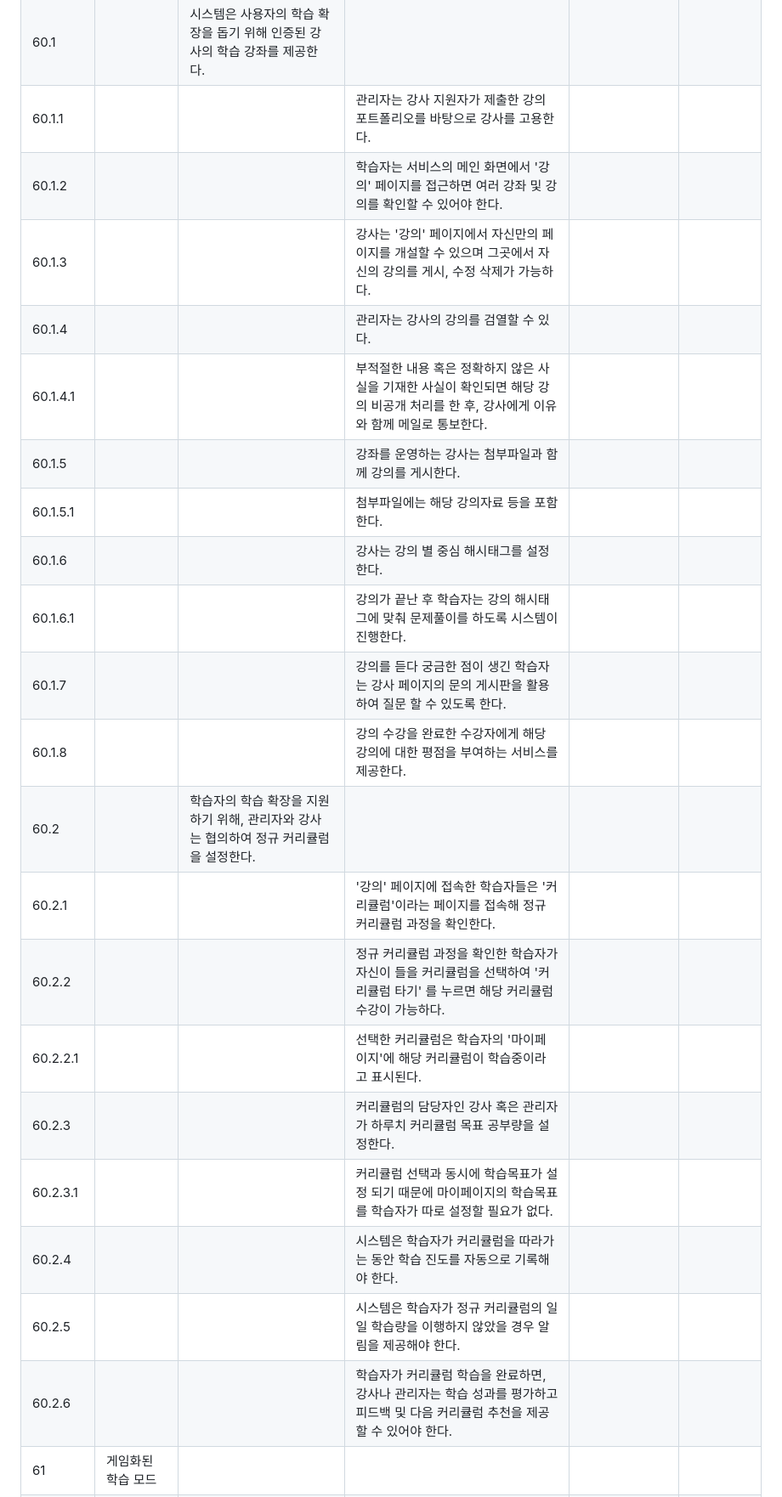
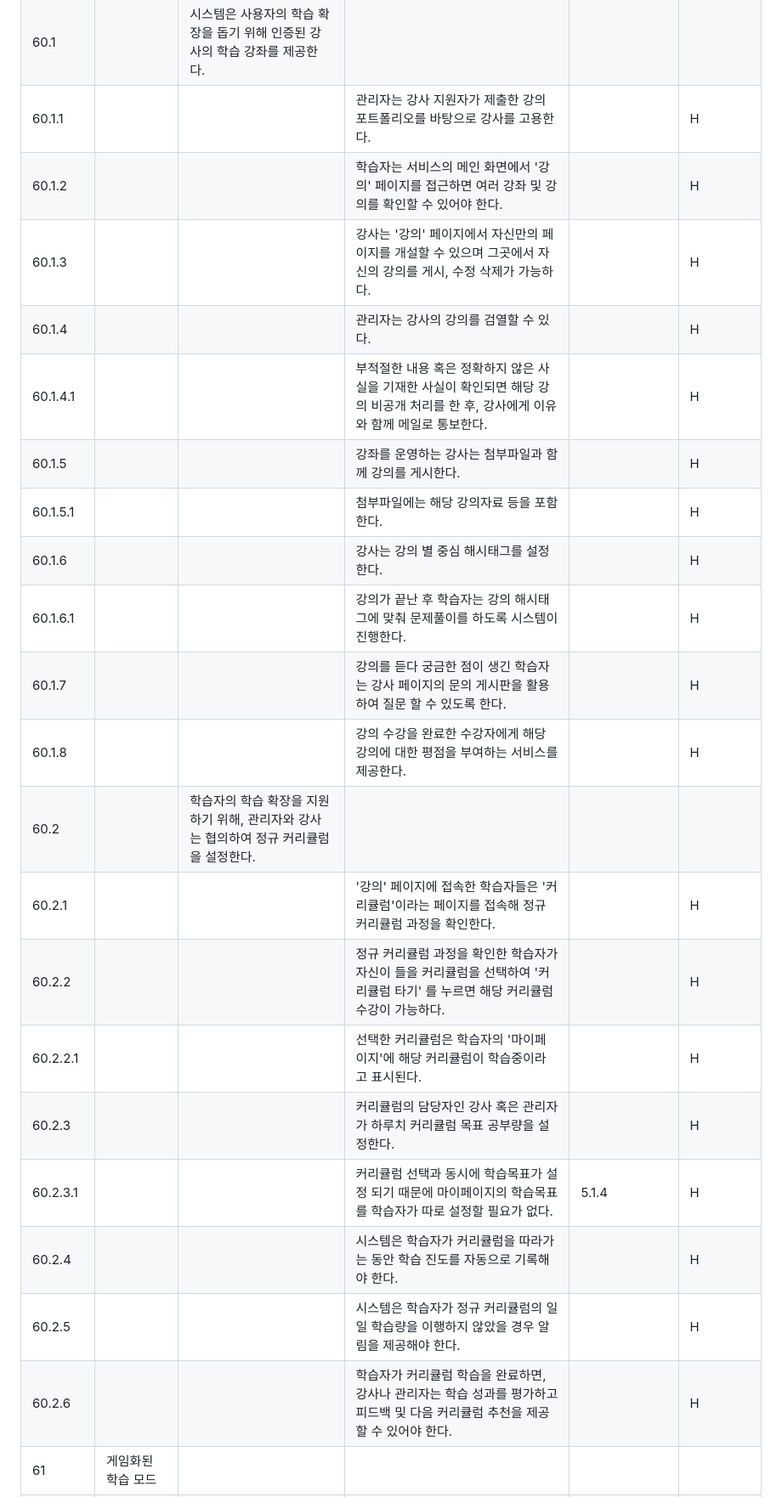
Before and after one commit to YU-SE-25/UnIDE, a Markdown page: SRS_[UnIDE].md, the part around one of its changes. Shown at 85% size. Rendered like a GitHub page.

```diff
--- a/SRS_[UnIDE].md
+++ b/SRS_[UnIDE].md
@@ -508,25 +511,25 @@
 | 59.1.2   |  |  | 제재 대상자에게는 제재 내용과 기간이 전송된다. |  | H |
 | 60       | 강좌 및 커리큘럼 확장 |  |  |
 | 60.1     |  |  시스템은 사용자의 학습 확장을 돕기 위해 인증된 강사의 학습 강좌를 제공한다. |  |  |  |
-| 60.1.1   |  |  | 관리자는 강사 지원자가 제출한 강의 포트폴리오를 바탕으로 강사를 고용한다. |  |  |
-| 60.1.2   |  |  | 학습자는 서비스의 메인 화면에서 '강의' 페이지를 접근하면 여러 강좌 및 강의를 확인할 수 있어야 한다. |  |  |
-| 60.1.3   |  |  | 강사는 '강의' 페이지에서 자신만의 페이지를 개설할 수 있으며 그곳에서 자신의 강의를 게시, 수정 삭제가 가능하다. |  |  |
-| 60.1.4   |  |  | 관리자는 강사의 강의를 검열할 수 있다. |  |  |
-| 60.1.4.1 |  |  | 부적절한 내용 혹은 정확하지 않은 사실을 기재한 사실이 확인되면 해당 강의 비공개 처리를 한 후, 강사에게 이유와 함께 메일로 통보한다. |  |  |
-| 60.1.5   |  |  | 강좌를 운영하는 강사는 첨부파일과 함께 강의를 게시한다. |  |  |
-| 60.1.5.1 |  |  | 첨부파일에는 해당 강의자료 등을 포함한다. |  |  |
-| 60.1.6   |  |  | 강사는 강의 별 중심 해시태그를 설정한다. |  |  |
-| 60.1.6.1 |  |  | 강의가 끝난 후 학습자는 강의 해시태그에 맞춰 문제풀이를 하도록 시스템이 진행한다. |  |  |
-| 60.1.7   |  |  | 강의를 듣다 궁금한 점이 생긴 학습자는 강사 페이지의 문의 게시판을 활용하여 질문 할 수 있도록 한다. |  |  |
-| 60.1.8   |  |  | 강의 수강을 완료한 수강자에게 해당 강의에 대한 평점을 부여하는 서비스를 제공한다. |  |  |
+| 60.1.1   |  |  | 관리자는 강사 지원자가 제출한 강의 포트폴리오를 바탕으로 강사를 고용한다. |  | H |
+| 60.1.2   |  |  | 학습자는 서비스의 메인 화면에서 '강의' 페이지를 접근하면 여러 강좌 및 강의를 확인할 수 있어야 한다. |  | H |
+| 60.1.3   |  |  | 강사는 '강의' 페이지에서 자신만의 페이지를 개설할 수 있으며 그곳에서 자신의 강의를 게시, 수정 삭제가 가능하다. |  | H |
+| 60.1.4   |  |  | 관리자는 강사의 강의를 검열할 수 있다. |  | H |
+| 60.1.4.1 |  |  | 부적절한 내용 혹은 정확하지 않은 사실을 기재한 사실이 확인되면 해당 강의 비공개 처리를 한 후, 강사에게 이유와 함께 메일로 통보한다. |  | H |
+| 60.1.5   |  |  | 강좌를 운영하는 강사는 첨부파일과 함께 강의를 게시한다. |  | H |
+| 60.1.5.1 |  |  | 첨부파일에는 해당 강의자료 등을 포함한다. |  | H |
+| 60.1.6   |  |  | 강사는 강의 별 중심 해시태그를 설정한다. |  | H |
+| 60.1.6.1 |  |  | 강의가 끝난 후 학습자는 강의 해시태그에 맞춰 문제풀이를 하도록 시스템이 진행한다. |  | H |
+| 60.1.7   |  |  | 강의를 듣다 궁금한 점이 생긴 학습자는 강사 페이지의 문의 게시판을 활용하여 질문 할 수 있도록 한다. |  | H |
+| 60.1.8   |  |  | 강의 수강을 완료한 수강자에게 해당 강의에 대한 평점을 부여하는 서비스를 제공한다. |  | H |
 | 60.2     |  | 학습자의 학습 확장을 지원하기 위해, 관리자와 강사는 협의하여 정규 커리큘럼을 설정한다. |  |  |  |
-| 60.2.1   |  |  | '강의' 페이지에 접속한 학습자들은 '커리큘럼'이라는 페이지를 접속해 정규 커리큘럼 과정을 확인한다. |  |  |
-| 60.2.2   |  |  | 정규 커리큘럼 과정을 확인한 학습자가 자신이 들을 커리큘럼을 선택하여 '커리큘럼 타기' 를 누르면 해당 커리큘럼 수강이 가능하다. |  |  |
-| 60.2.2.1 |  |  | 선택한 커리큘럼은 학습자의 '마이페이지'에 해당 커리큘럼이 학습중이라고 표시된다. |  |  |
-| 60.2.3   |  |  | 커리큘럼의 담당자인 강사 혹은 관리자가 하루치 커리큘럼 목표 공부량을 설정한다. |  |  |
-| 60.2.3.1 |  |  | 커리큘럼 선택과 동시에 학습목표가 설정 되기 때문에 마이페이지의 학습목표를 학습자가 따로 설정할 필요가 없다. |  |  |
-| 60.2.4   |  |  | 시스템은 학습자가 커리큘럼을 따라가는 동안 학습 진도를 자동으로 기록해야 한다. |  |  |
-| 60.2.5   |  |  | 시스템은 학습자가 정규 커리큘럼의 일일 학습량을 이행하지 않았을 경우 알림을 제공해야 한다. |  |  |
-| 60.2.6   |  |  | 학습자가 커리큘럼 학습을 완료하면, 강사나 관리자는 학습 성과를 평가하고 피드백 및 다음 커리큘럼 추천을 제공할 수 있어야 한다. |  |  |
+| 60.2.1   |  |  | '강의' 페이지에 접속한 학습자들은 '커리큘럼'이라는 페이지를 접속해 정규 커리큘럼 과정을 확인한다. |  | H |
+| 60.2.2   |  |  | 정규 커리큘럼 과정을 확인한 학습자가 자신이 들을 커리큘럼을 선택하여 '커리큘럼 타기' 를 누르면 해당 커리큘럼 수강이 가능하다. |  | H |
+| 60.2.2.1 |  |  | 선택한 커리큘럼은 학습자의 '마이페이지'에 해당 커리큘럼이 학습중이라고 표시된다. |  | H |
+| 60.2.3   |  |  | 커리큘럼의 담당자인 강사 혹은 관리자가 하루치 커리큘럼 목표 공부량을 설정한다. |  | H |
+| 60.2.3.1 |  |  | 커리큘럼 선택과 동시에 학습목표가 설정 되기 때문에 마이페이지의 학습목표를 학습자가 따로 설정할 필요가 없다. | 5.1.4  | H |
+| 60.2.4   |  |  | 시스템은 학습자가 커리큘럼을 따라가는 동안 학습 진도를 자동으로 기록해야 한다. |  | H |
+| 60.2.5   |  |  | 시스템은 학습자가 정규 커리큘럼의 일일 학습량을 이행하지 않았을 경우 알림을 제공해야 한다. |  | H |
+| 60.2.6   |  |  | 학습자가 커리큘럼 학습을 완료하면, 강사나 관리자는 학습 성과를 평가하고 피드백 및 다음 커리큘럼 추천을 제공할 수 있어야 한다. |  | H |
 | 61       | 게임화된 학습 모드 |  |  |  |  |
 | 61.1     |  | 서비스는 학습자의 몰입도를 향상시키기 위해 게임 요소 기반 학습 모드를 지원한다. |  |  |  |
```
Also changed, not shown: other parts of SRS_[UnIDE].md (+71 -68 lines).
